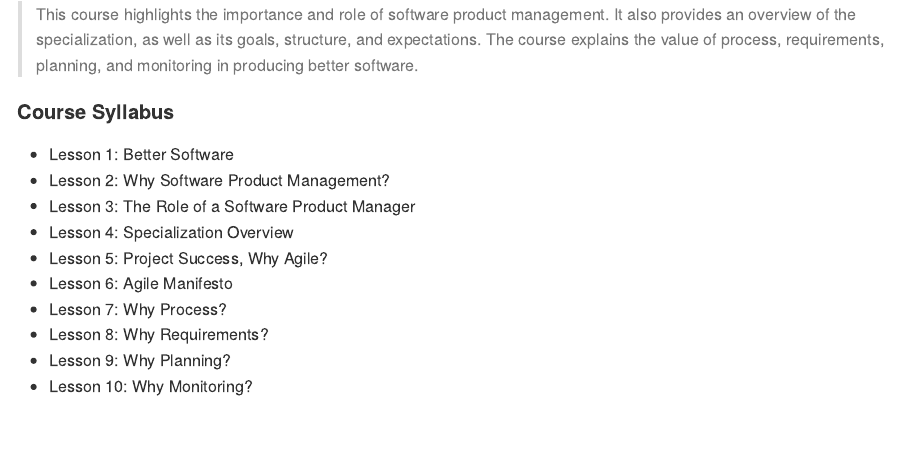
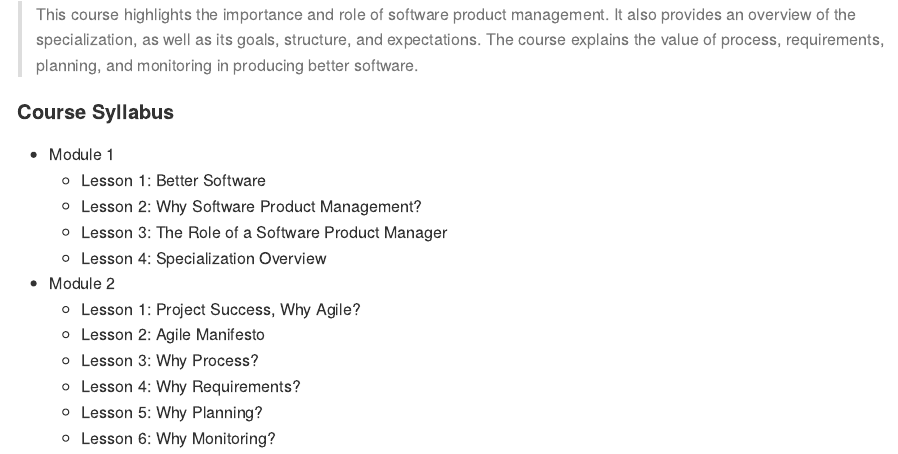
Before and after one commit to AndersonUyekita/introduction-to-software-product-management, an R Markdown document (README.Rmd): the page in a window 1100 px wide, from 600 px down. The pictures show the output file README.md that the author committed with the source, drawn offline in the style of GitHub.

Commit message:
Fixing Lessons and Modules.

```diff
--- a/README.Rmd
+++ b/README.Rmd
@@ -49,13 +49,15 @@ library(lubridate)
 
 #### Course Syllabus
 
-* Lesson 1: Better Software
-* Lesson 2: Why Software Product Management?
-* Lesson 3: The Role of a Software Product Manager
-* Lesson 4: Specialization Overview
-* Lesson 5: Project Success, Why Agile?
-* Lesson 6: Agile Manifesto
-* Lesson 7: Why Process?
-* Lesson 8: Why Requirements?
-* Lesson 9: Why Planning?
-* Lesson 10: Why Monitoring?
+* Module 1
+    * Lesson 1: Better Software
+    * Lesson 2: Why Software Product Management?
+    * Lesson 3: The Role of a Software Product Manager
+    * Lesson 4: Specialization Overview
+* Module 2
+    * Lesson 1: Project Success, Why Agile?
+    * Lesson 2: Agile Manifesto
+    * Lesson 3: Why Process?
+    * Lesson 4: Why Requirements?
+    * Lesson 5: Why Planning?
+    * Lesson 6: Why Monitoring?
```
Also changed, not shown: README.md, README.Rmd (2 more changed lines).
